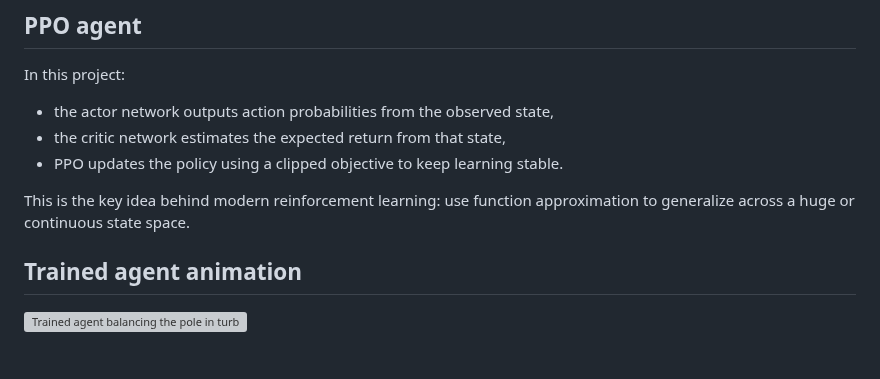
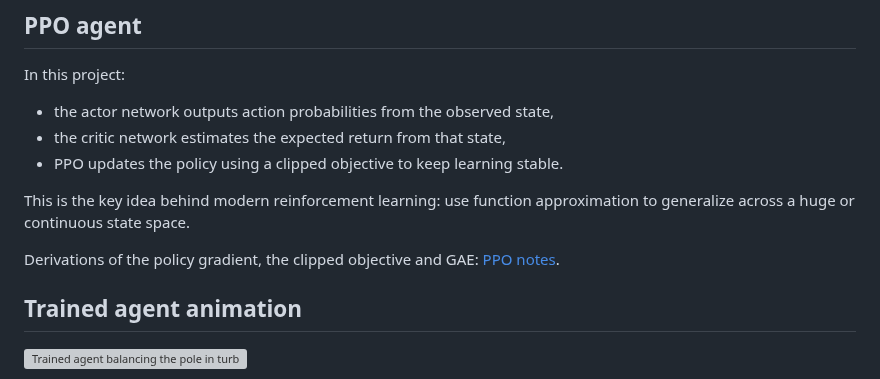
Before and after one commit to ozkansafak/ppo_cartpole, a Markdown page: README.md, the part around the change. Rendered like a GitHub page; blank space fills up the shorter version; grey boxes are pictures that could not be loaded.

Commit message:
Add PPO notes

```diff
--- a/README.md
+++ b/README.md
@@ -237,6 +237,8 @@ In this project:
 
 This is the key idea behind modern reinforcement learning: use function approximation to generalize across a huge or continuous state space.
 
+Derivations of the policy gradient, the clipped objective and GAE: [PPO notes](PPO_NOTES.md).
+
 ## Trained agent animation
 
 ![Trained agent balancing the pole in turbulent wind](resources/cartpole_trained_rollout.gif)
```
Also changed, not shown: PPO_NOTES.md (added, +15 -0 lines), resources/Page 1 - Summary .png (added), resources/Page 2 - Summary.png (added), resources/Page 3 - log prob trick.png (added).
